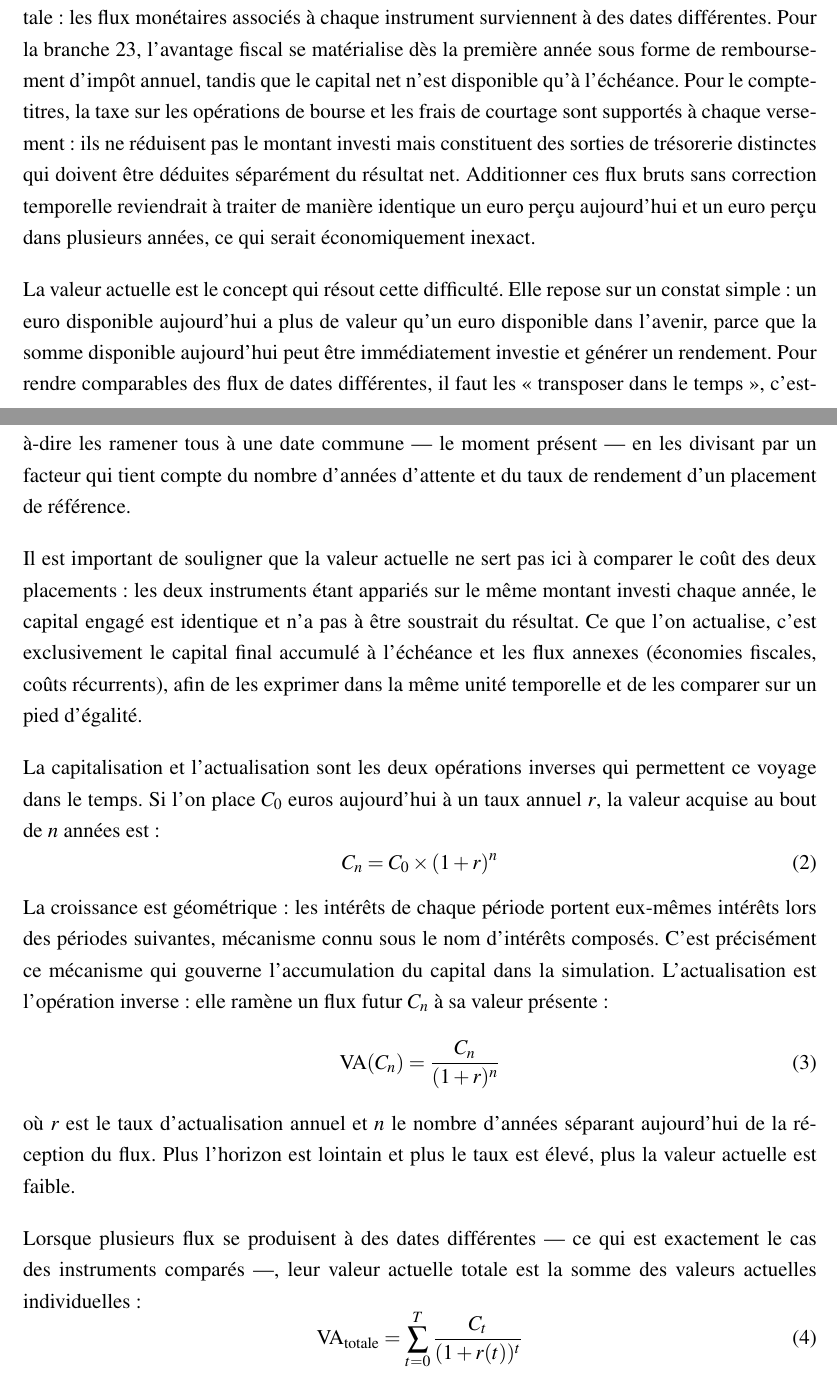
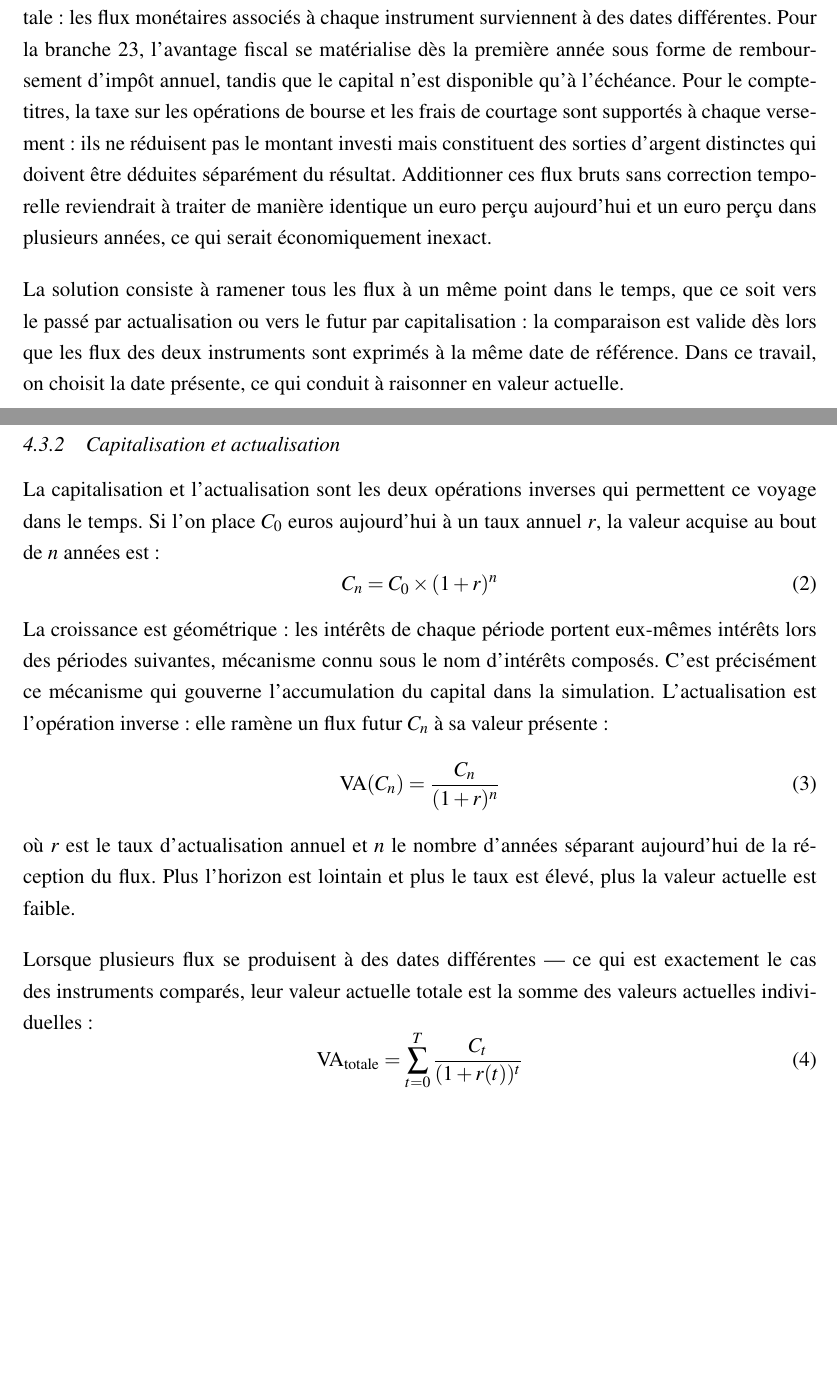
Before and after one commit to JeremSSJ/TFE-LSM-LATEX, a LaTeX document (main.tex): two parts of pages 24 and 25 of 43 before the commit and two parts of pages 24 and 25 of 42 after it, joined at a grey line, cut so that both start at the same text, the shorter picture padded with empty space. Compiled offline with pdfLaTeX.

Commit message:
wip
Co-authored-by: Copilot <copilot@github.com>

```diff
--- a/main.tex
+++ b/main.tex
@@ -1101,35 +1101,24 @@ Comparer deux placements sur un horizon de plusieurs années pose une
 difficulté fondamentale~: les flux monétaires associés à chaque instrument
 surviennent à des dates différentes. Pour la branche~23, l'avantage fiscal se
 matérialise dès la première année sous forme de remboursement d'impôt annuel,
-tandis que le capital net n'est disponible qu'à l'échéance.
+tandis que le capital n'est disponible qu'à l'échéance.
 Pour le compte-titres, la taxe sur les opérations de bourse et les frais de
 courtage sont supportés à chaque versement~: ils ne réduisent pas le montant
-investi mais constituent des sorties de trésorerie distinctes qui doivent être
-déduites séparément du résultat net.
+investi mais constituent des sorties d'argent distinctes qui doivent être
+déduites séparément du résultat.
 Additionner ces flux bruts sans correction temporelle reviendrait à traiter
 de manière identique un euro perçu aujourd'hui et un euro perçu dans plusieurs années,
 ce qui serait économiquement inexact.
 
 \bigskip
-La valeur actuelle est le concept qui résout cette difficulté. Elle repose sur un
-constat simple~: un euro disponible aujourd'hui a plus de valeur qu'un euro
-disponible dans l'avenir, parce que la somme disponible aujourd'hui peut être
-immédiatement investie et générer un rendement. Pour rendre comparables des flux
-de dates différentes, il faut les «~transposer dans le temps~», c'est-à-dire les
-ramener tous à une date commune --- le moment présent --- en les divisant par un
-facteur qui tient compte du nombre d'années d'attente et du taux de rendement
-d'un placement de référence.
-
-\bigskip
-Il est important de souligner que la valeur actuelle ne sert pas ici à comparer
-le coût des deux placements~: les deux instruments étant appariés sur le même
-montant investi chaque année, le capital engagé est identique et n'a pas à être
-soustrait du résultat. Ce que l'on actualise, c'est exclusivement le capital
-final accumulé à l'échéance et les flux annexes (économies fiscales, coûts
-récurrents), afin de les exprimer dans la même unité temporelle et de les
-comparer sur un pied d'égalité.
-
-\bigskip
+La solution consiste à ramener tous les flux à un même point dans le temps, que
+ce soit vers le passé par actualisation ou vers le futur par capitalisation~: la
+comparaison est valide dès lors que les flux des deux instruments sont exprimés
+à la même date de référence. Dans ce travail, on choisit la date présente, ce
+qui conduit à raisonner en valeur actuelle.
+
+\subsubsection{Capitalisation et actualisation}
+
 La capitalisation et l'actualisation sont les deux opérations inverses qui
 permettent ce voyage dans le temps. Si l'on place $C_0$ euros aujourd'hui à
 un taux annuel $r$, la valeur acquise au bout de $n$~années est~:
@@ -1150,7 +1139,7 @@ est élevé, plus la valeur actuelle est faible.
 
 \bigskip
 Lorsque plusieurs flux se produisent à des dates différentes --- ce qui est
-exactement le cas des instruments comparés ---, leur valeur actuelle totale est
+exactement le cas des instruments comparés, leur valeur actuelle totale est
 la somme des valeurs actuelles individuelles~:
 \begin{equation}
   \text{VA}_{\text{totale}} = \sum_{t=0}^{T} \frac{C_t}{(1 + r(t))^t}
```
